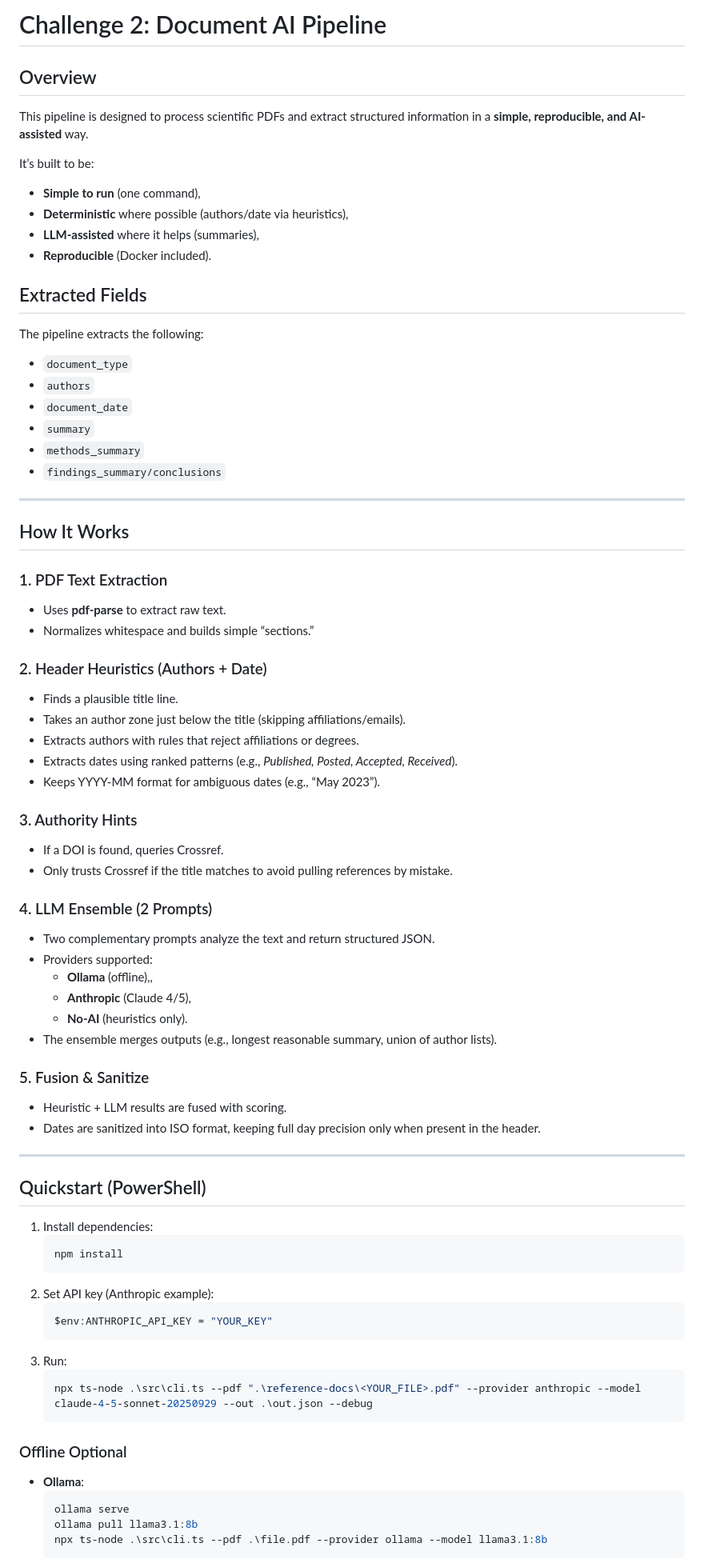
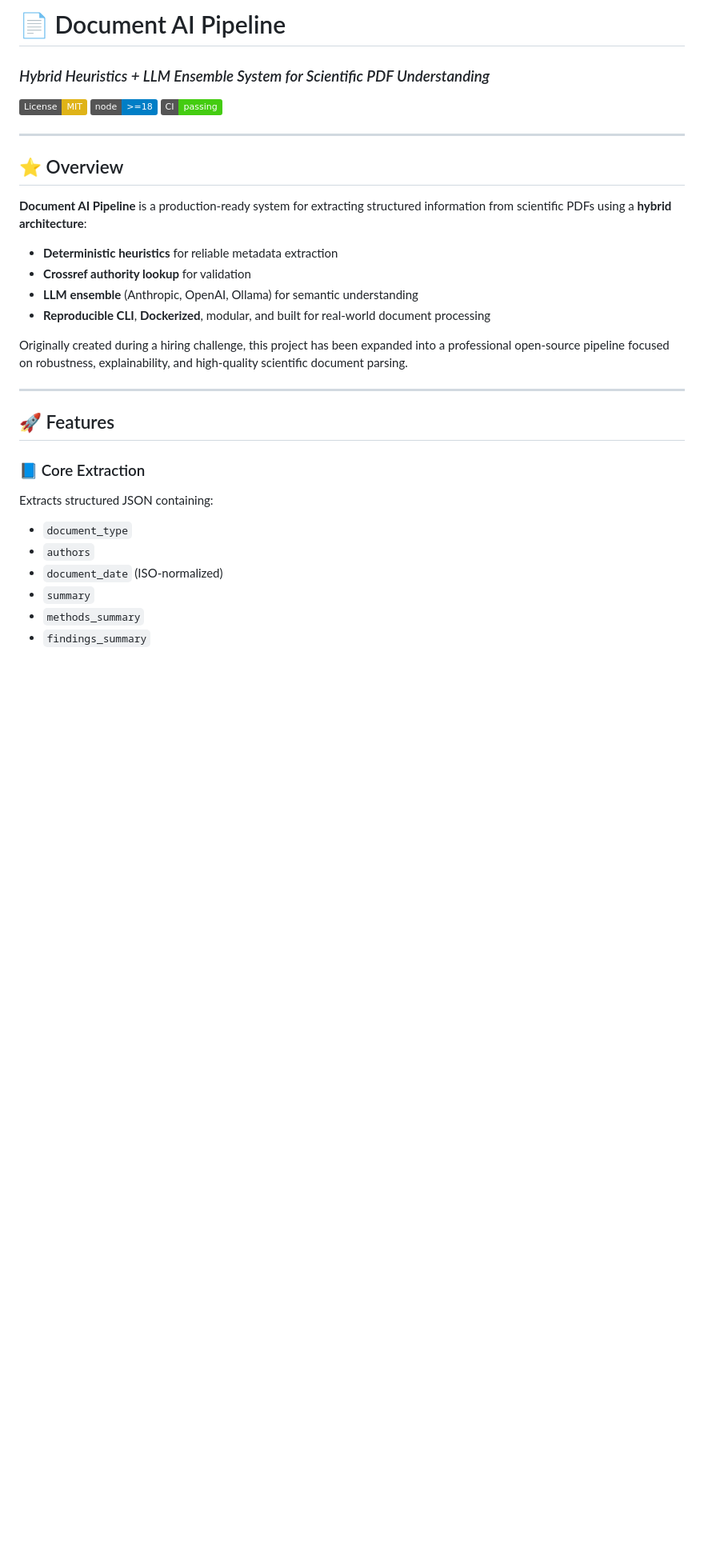
Before and after one commit to vaibhavgaikwad7/CLI-AI-pipeline-for-Scientific-paper-analysis, a Markdown page: README.md, the part around one of its changes. Shown at 80% size. GitHub-like rendering; badges without logos; blank space fills up the shorter version.

````diff
--- a/README.md
+++ b/README.md
@@ -1,76 +1,34 @@
-# Challenge 2: Document AI Pipeline
+# 📄 Document AI Pipeline
+### *Hybrid Heuristics + LLM Ensemble System for Scientific PDF Understanding*
 
-## Overview
-This pipeline is designed to process scientific PDFs and extract structured information in a **simple, reproducible, and AI-assisted** way.
-
-It’s built to be:
-- **Simple to run** (one command),
-- **Deterministic** where possible (authors/date via heuristics),
-- **LLM-assisted** where it helps (summaries),
-- **Reproducible** (Docker included).
-
-## Extracted Fields
-The pipeline extracts the following:
-- `document_type`
-- `authors`
-- `document_date`
-- `summary`
-- `methods_summary`
-- `findings_summary/conclusions`
+[![License: MIT](https://img.shields.io/badge/License-MIT-yellow.svg)](#license)
+![Node Version](https://img.shields.io/badge/node-%3E%3D18-blue)
+![Build Status](https://img.shields.io/badge/CI-passing-brightgreen)
 
 ---
 
-## How It Works
+## ⭐ Overview
 
-### 1. PDF Text Extraction
-- Uses **pdf-parse** to extract raw text.
-- Normalizes whitespace and builds simple “sections.”
+**Document AI Pipeline** is a production-ready system for extracting structured information from scientific PDFs using a **hybrid architecture**:
 
-### 2. Header Heuristics (Authors + Date)
-- Finds a plausible title line.
-- Takes an author zone just below the title (skipping affiliations/emails).
-- Extracts authors with rules that reject affiliations or degrees.
-- Extracts dates using ranked patterns (e.g., *Published, Posted, Accepted, Received*).
-- Keeps YYYY-MM format for ambiguous dates (e.g., “May 2023”).
+- **Deterministic heuristics** for reliable metadata extraction
+- **Crossref authority lookup** for validation
+- **LLM ensemble** (Anthropic, OpenAI, Ollama) for semantic understanding
+- **Reproducible CLI**, **Dockerized**, modular, and built for real-world document processing
 
-### 3. Authority Hints
-- If a DOI is found, queries Crossref.
-- Only trusts Crossref if the title matches to avoid pulling references by mistake.
-
-### 4. LLM Ensemble (2 Prompts)
-- Two complementary prompts analyze the text and return structured JSON.
-- Providers supported:
-  - **Ollama** (offline),,
-  - **Anthropic** (Claude 4/5),
-  - **No-AI** (heuristics only).
-- The ensemble merges outputs (e.g., longest reasonable summary, union of author lists).
-
-### 5. Fusion & Sanitize
-- Heuristic + LLM results are fused with scoring.
-- Dates are sanitized into ISO format, keeping full day precision only when present in the header.
+Originally created during a hiring challenge, this project has been expanded into a professional open-source pipeline focused on robustness, explainability, and high-quality scientific document parsing.
 
 ---
 
-## Quickstart (PowerShell)
+## 🚀 Features
 
-1. Install dependencies:
-   ```powershell
-   npm install
-   ```
-2. Set API key (Anthropic example):
-   ```powershell
-   $env:ANTHROPIC_API_KEY = "YOUR_KEY"
-   ```
-3. Run:
-   ```powershell
-   npx ts-node .\src\cli.ts --pdf ".\reference-docs\<YOUR_FILE>.pdf" --provider anthropic --model claude-4-5-sonnet-20250929 --out .\out.json --debug
-   ```
+### 📘 Core Extraction
+Extracts structured JSON containing:
 
-### Offline Optional
-- **Ollama**:
-  ```powershell
-  ollama serve
-  ollama pull llama3.1:8b
-  npx ts-node .\src\cli.ts --pdf .\file.pdf --provider ollama --model llama3.1:8b
-  ```
+- `document_type`
+- `authors`
+- `document_date` (ISO-normalized)
+- `summary`
+- `methods_summary`
+- `findings_summary`
 
````
Also changed, not shown: other parts of README.md (+179 -72 lines).
